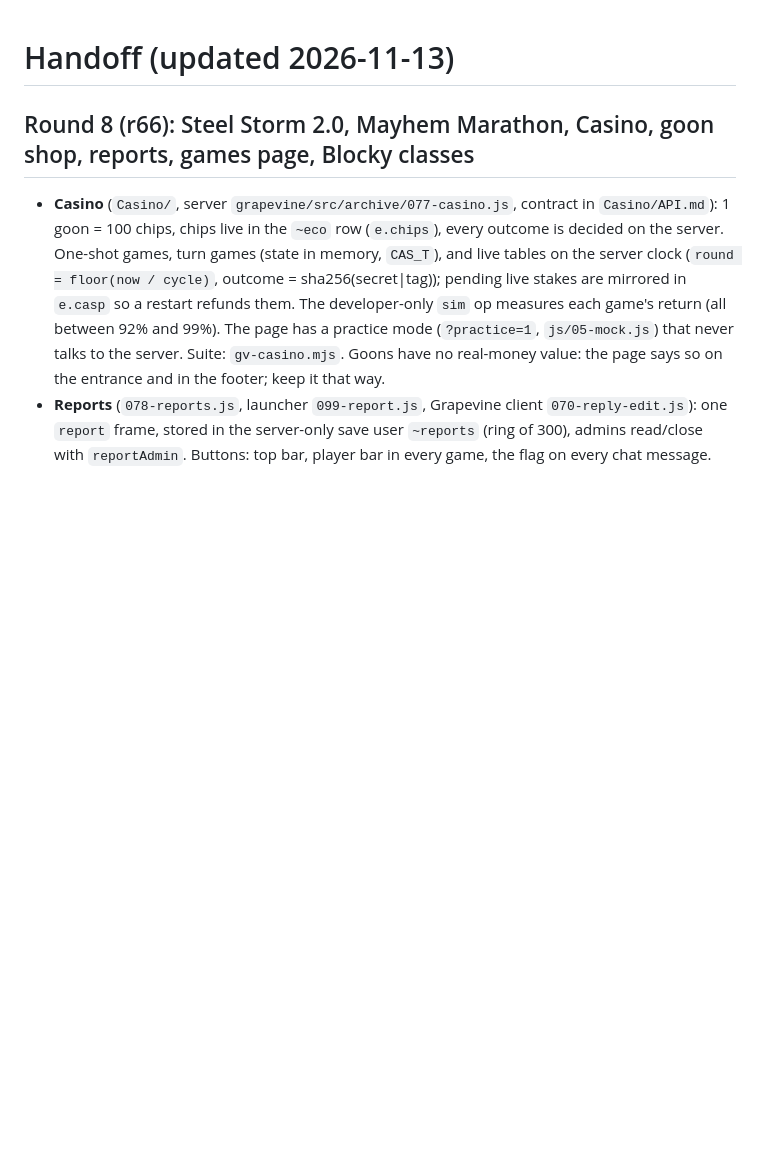
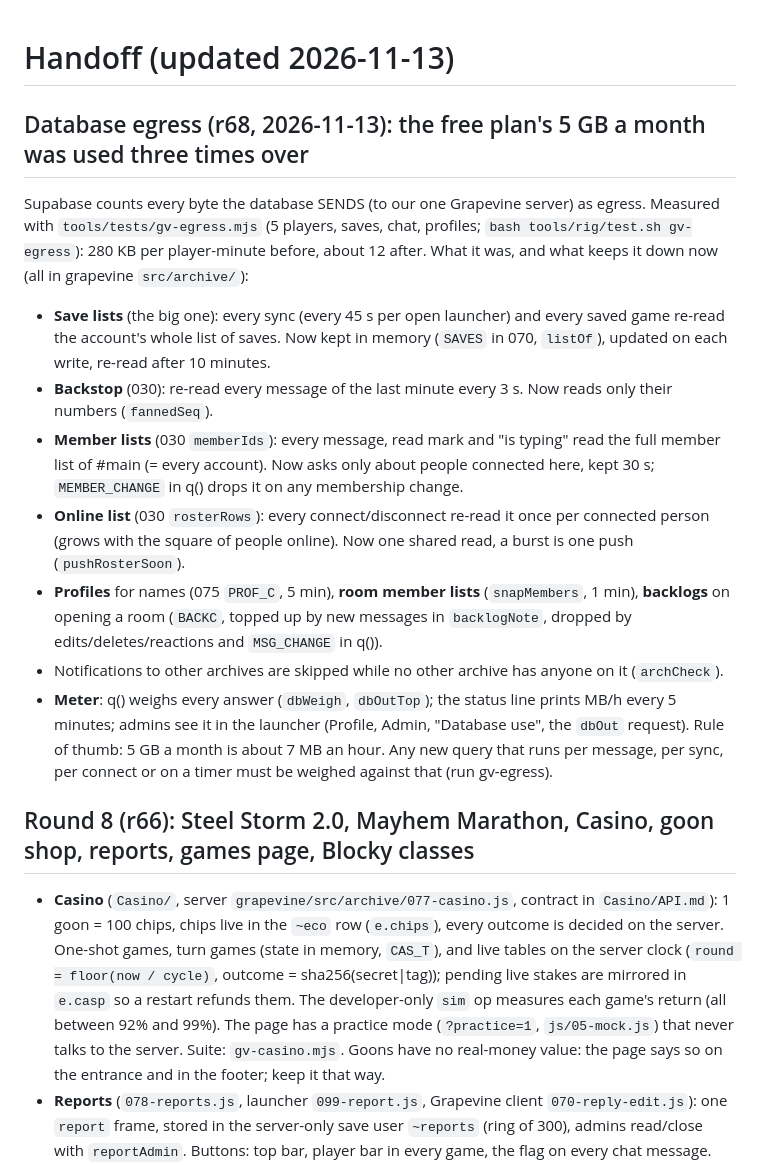
Before and after one commit to hunterefstration/huntington-games, a Markdown page: .claude/HANDOFF.md, the part around the change. Rendered like a GitHub page; blank space fills up the shorter version.

Commit message:
Notes: database egress, what was fixed and the rule for new queries
Co-Authored-By: Claude Opus 5.5 <noreply@anthropic.com>
Claude-Session: https://claude.ai/code/session_017MuEVFd2k6MbqerC3UQXmm

```diff
--- a/.claude/HANDOFF.md
+++ b/.claude/HANDOFF.md
@@ -1,4 +1,22 @@
 # Handoff (updated 2026-11-13)
+
+## Database egress (r68, 2026-11-13): the free plan's 5 GB a month was used three times over
+Supabase counts every byte the database SENDS (to our one Grapevine server) as egress. Measured with `tools/tests/gv-egress.mjs`
+(5 players, saves, chat, profiles; `bash tools/rig/test.sh gv-egress`): 280 KB per player-minute before, about 12 after.
+What it was, and what keeps it down now (all in grapevine `src/archive/`):
+- **Save lists** (the big one): every sync (every 45 s per open launcher) and every saved game re-read the account's whole list
+  of saves. Now kept in memory (`SAVES` in 070, `listOf`), updated on each write, re-read after 10 minutes.
+- **Backstop** (030): re-read every message of the last minute every 3 s. Now reads only their numbers (`fannedSeq`).
+- **Member lists** (030 `memberIds`): every message, read mark and "is typing" read the full member list of #main (= every
+  account). Now asks only about people connected here, kept 30 s; `MEMBER_CHANGE` in q() drops it on any membership change.
+- **Online list** (030 `rosterRows`): every connect/disconnect re-read it once per connected person (grows with the square of
+  people online). Now one shared read, a burst is one push (`pushRosterSoon`).
+- **Profiles** for names (075 `PROF_C`, 5 min), **room member lists** (`snapMembers`, 1 min), **backlogs** on opening a room
+  (`BACKC`, topped up by new messages in `backlogNote`, dropped by edits/deletes/reactions and `MSG_CHANGE` in q()).
+- Notifications to other archives are skipped while no other archive has anyone on it (`archCheck`).
+- **Meter**: q() weighs every answer (`dbWeigh`, `dbOutTop`); the status line prints MB/h every 5 minutes; admins see it in
+  the launcher (Profile, Admin, "Database use", the `dbOut` request). Rule of thumb: 5 GB a month is about 7 MB an hour.
+Any new query that runs per message, per sync, per connect or on a timer must be weighed against that (run gv-egress).
 
 ## Round 8 (r66): Steel Storm 2.0, Mayhem Marathon, Casino, goon shop, reports, games page, Blocky classes
 - **Casino** (`Casino/`, server `grapevine/src/archive/077-casino.js`, contract in `Casino/API.md`): 1 goon = 100 chips, chips live in
```
Also changed, not shown: CLAUDE.md (+2 -0 lines).
